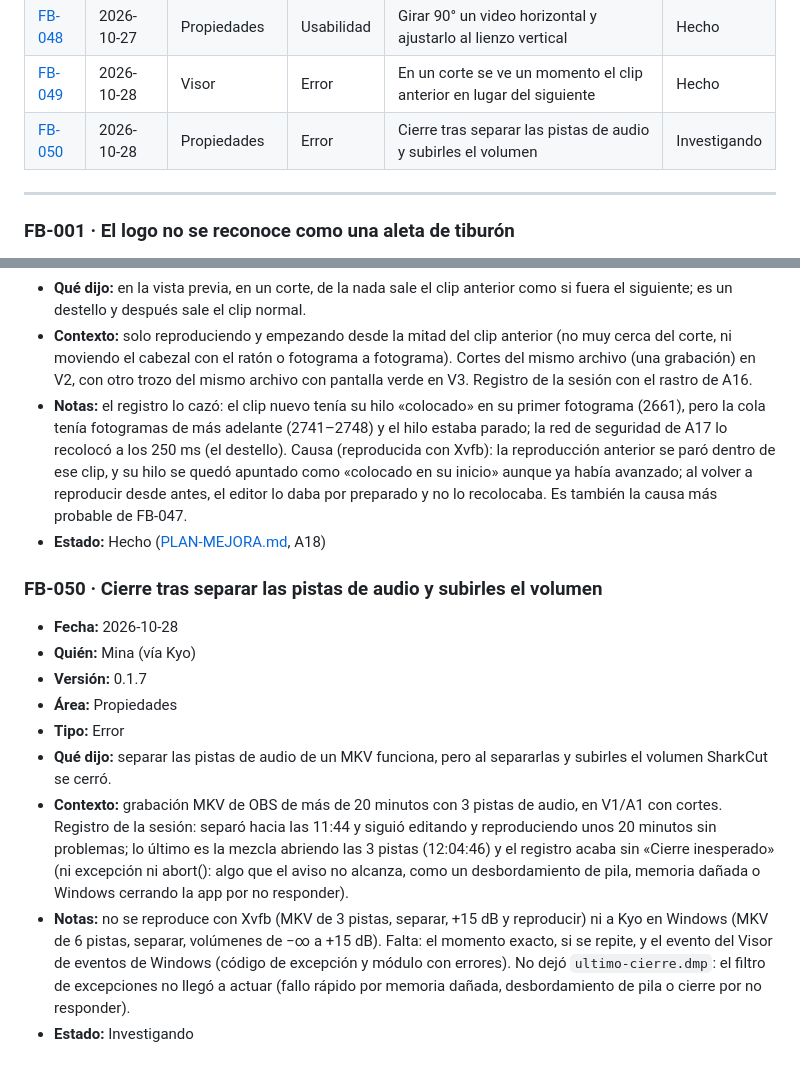
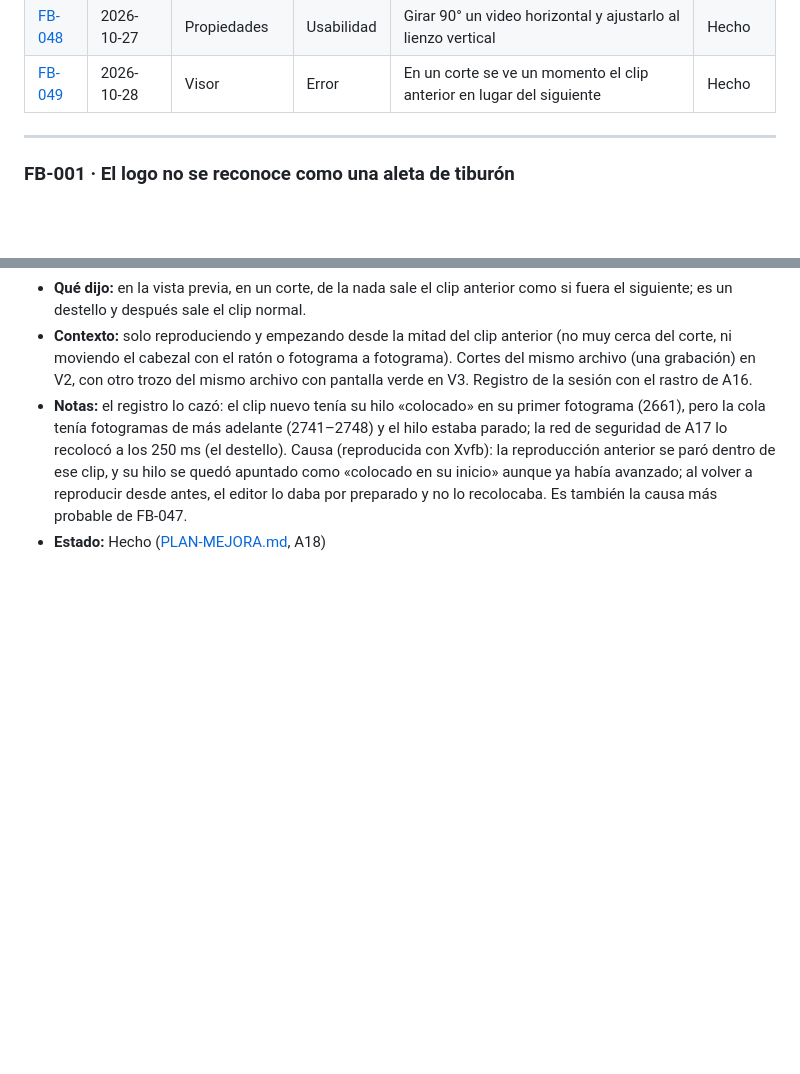
Before and after one commit to KyoSharkCode/SharkCut, a Markdown page: docs/feedback/FEEDBACK.md, 2 parts joined by grey strips. GitHub-like rendering; blank space fills up the shorter version.

Commit message:
Feedback: quitar FB-050 por ahora (a la espera de más información)
Co-Authored-By: Claude Opus 5.5 <noreply@anthropic.com>
Claude-Session: https://claude.ai/code/session_01TTEJ2fj6u9MgvW4tifJBmo

```diff
--- a/docs/feedback/FEEDBACK.md
+++ b/docs/feedback/FEEDBACK.md
@@ -53,7 +53,6 @@ Formato y estados: ver [README.md](README.md).
 | [FB-047](#fb-047) | 2026-10-27 | Visor | Error | A veces un clip no aparece en el visor hasta mover el cabezal | Hecho |
 | [FB-048](#fb-048) | 2026-10-27 | Propiedades | Usabilidad | Girar 90° un video horizontal y ajustarlo al lienzo vertical | Hecho |
 | [FB-049](#fb-049) | 2026-10-28 | Visor | Error | En un corte se ve un momento el clip anterior en lugar del siguiente | Hecho |
-| [FB-050](#fb-050) | 2026-10-28 | Propiedades | Error | Cierre tras separar las pistas de audio y subirles el volumen | Investigando |
 
 ---
 
@@ -816,26 +815,3 @@ Formato y estados: ver [README.md](README.md).
   reproducir desde antes, el editor lo daba por preparado y no lo recolocaba. Es también la
   causa más probable de FB-047.
 - **Estado:** Hecho ([PLAN-MEJORA.md](PLAN-MEJORA.md), A18)
-
-<a id="fb-050"></a>
-### FB-050 · Cierre tras separar las pistas de audio y subirles el volumen
-- **Fecha:** 2026-10-28
-- **Quién:** Mina (vía Kyo)
-- **Versión:** 0.1.7
-- **Área:** Propiedades
-- **Tipo:** Error
-- **Qué dijo:** separar las pistas de audio de un MKV funciona, pero al separarlas y
-  subirles el volumen SharkCut se cerró.
-- **Contexto:** grabación MKV de OBS de más de 20 minutos con 3 pistas de audio, en V1/A1
-  con cortes. Registro de la sesión: separó hacia las 11:44 y siguió editando y
-  reproduciendo unos 20 minutos sin problemas; lo último es la mezcla abriendo las 3
-  pistas (12:04:46) y el registro acaba sin «Cierre inesperado» (ni excepción ni abort():
-  algo que el aviso no alcanza, como un desbordamiento de pila, memoria dañada o Windows
-  cerrando la app por no responder).
-- **Notas:** no se reproduce con Xvfb (MKV de 3 pistas, separar, +15 dB y reproducir) ni a
-  Kyo en Windows (MKV de 6 pistas, separar, volúmenes de −∞ a +15 dB). Falta: el momento
-  exacto, si se repite, y el evento del Visor de eventos de Windows (código de excepción
-  y módulo con errores). No dejó `ultimo-cierre.dmp`: el filtro de excepciones no llegó a
-  actuar (fallo rápido por memoria dañada, desbordamiento de pila o cierre por no
-  responder).
-- **Estado:** Investigando
```
